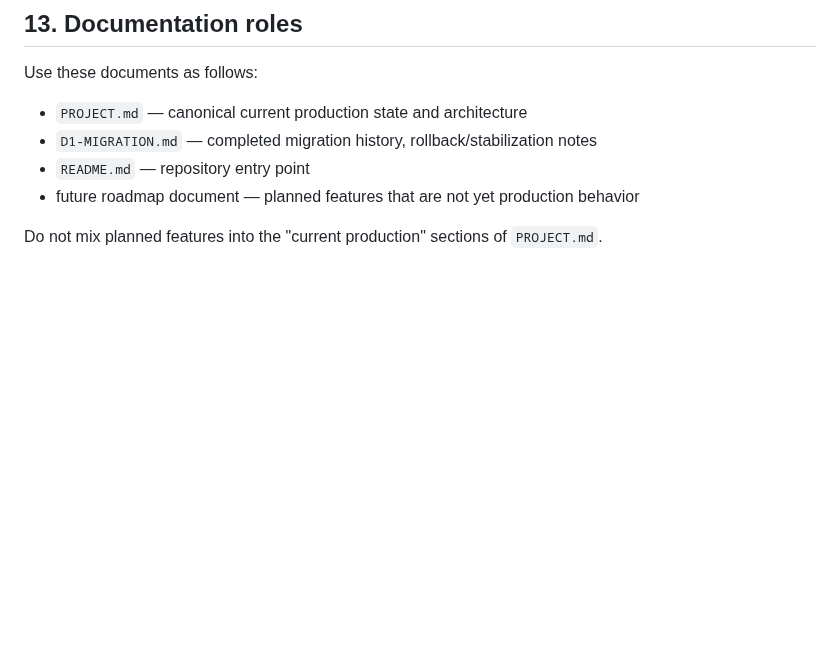
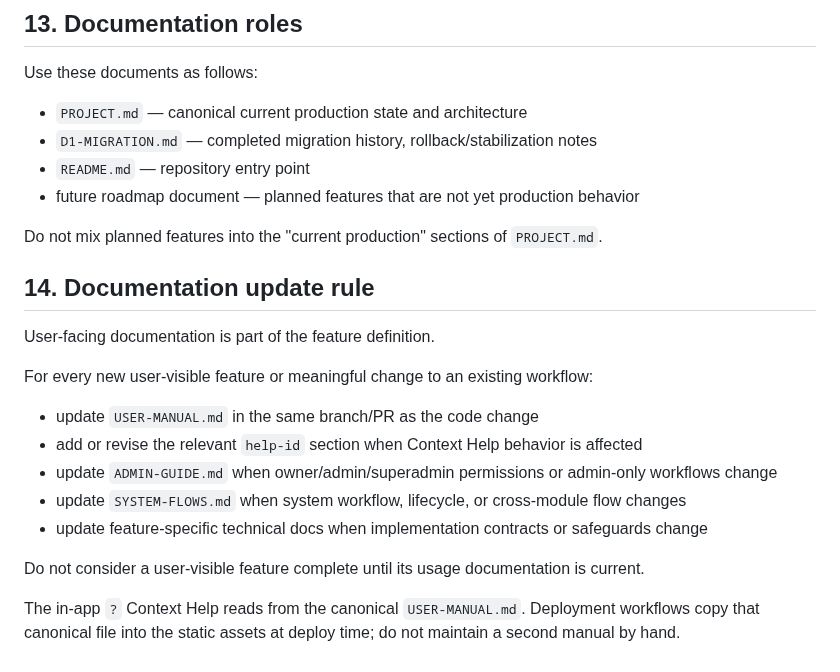
Before and after one commit to kimloor/DelightApp, a Markdown page: PROJECT.md, the part around the change. Rendered like a GitHub page; blank space fills up the shorter version.

Commit message:
docs: require feature documentation updates

```diff
--- a/PROJECT.md
+++ b/PROJECT.md
@@ -339,3 +339,20 @@ Use these documents as follows:
 - future roadmap document — planned features that are not yet production behavior
 
 Do not mix planned features into the "current production" sections of `PROJECT.md`.
+
+
+## 14. Documentation update rule
+
+User-facing documentation is part of the feature definition.
+
+For every new user-visible feature or meaningful change to an existing workflow:
+
+- update `USER-MANUAL.md` in the same branch/PR as the code change
+- add or revise the relevant `help-id` section when Context Help behavior is affected
+- update `ADMIN-GUIDE.md` when owner/admin/superadmin permissions or admin-only workflows change
+- update `SYSTEM-FLOWS.md` when system workflow, lifecycle, or cross-module flow changes
+- update feature-specific technical docs when implementation contracts or safeguards change
+
+Do not consider a user-visible feature complete until its usage documentation is current.
+
+The in-app `?` Context Help reads from the canonical `USER-MANUAL.md`. Deployment workflows copy that canonical file into the static assets at deploy time; do not maintain a second manual by hand.
```
